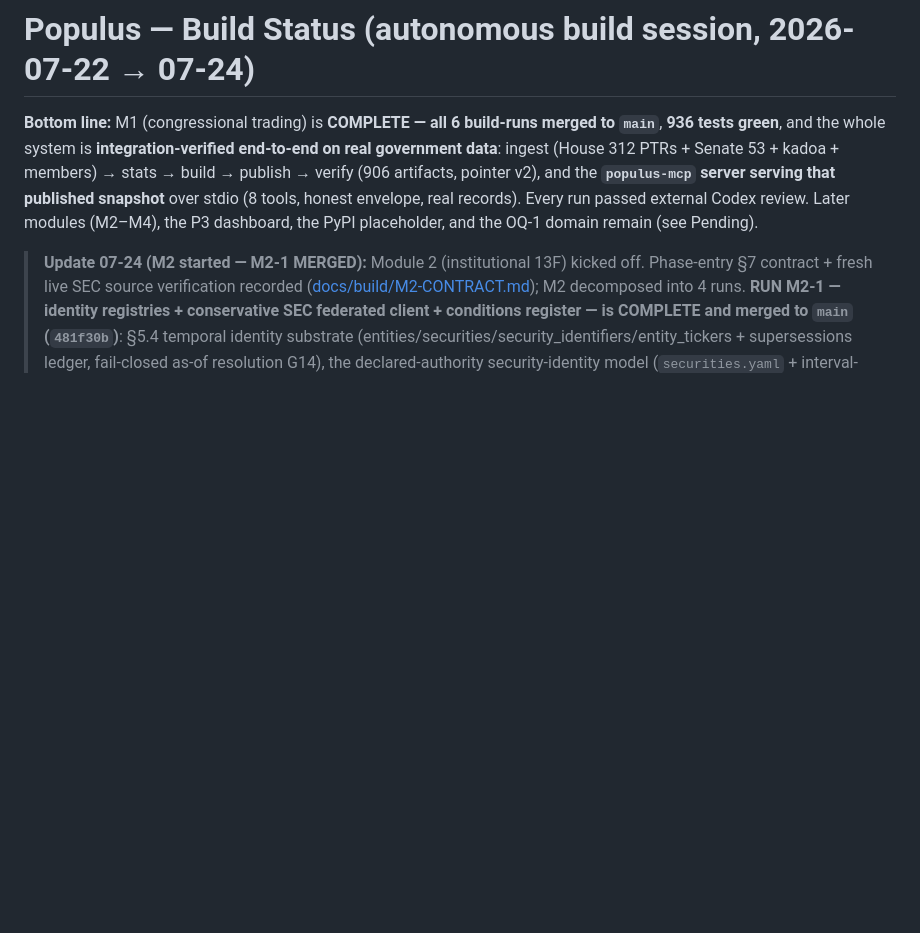
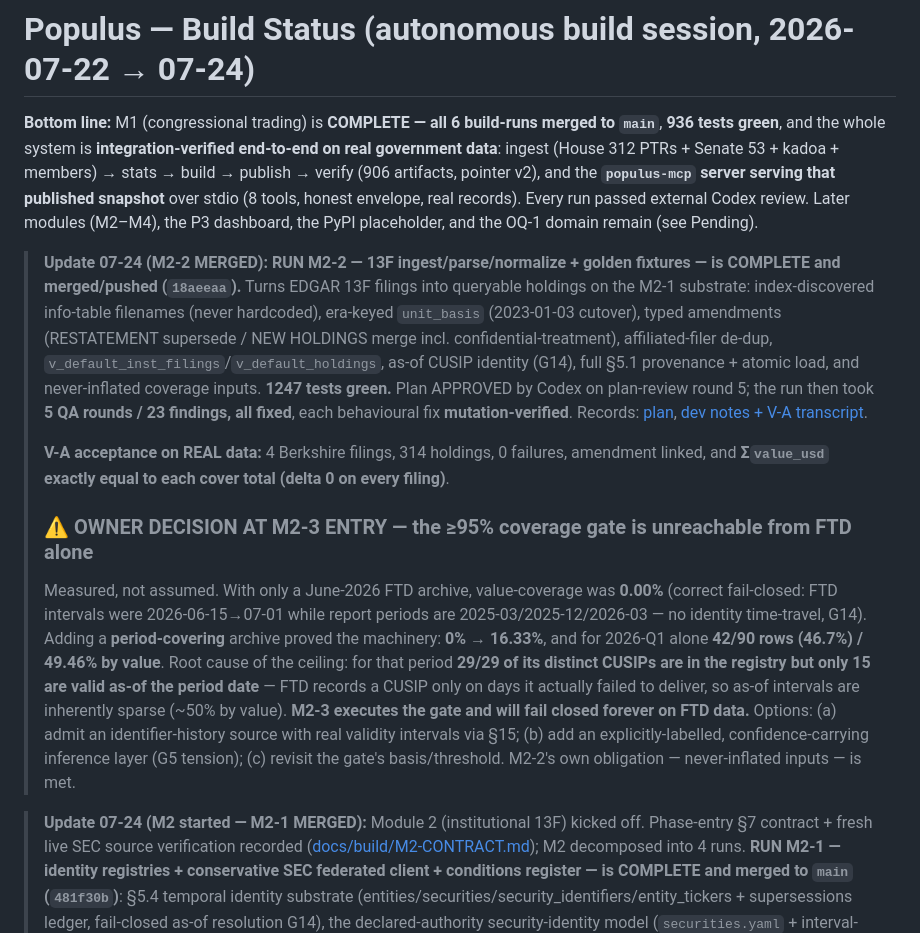
Before and after one commit to johnbaekk-spec/populus, a Markdown page: STATUS.md, the part around the change. Rendered like a GitHub page; blank space fills up the shorter version.

Commit message:
docs: STATUS — M2-2 merged; flag the M2-3 coverage-gate decision
Co-Authored-By: Claude Opus 5 <noreply@anthropic.com>

```diff
--- a/STATUS.md
+++ b/STATUS.md
@@ -1,6 +1,13 @@
 # Populus — Build Status (autonomous build session, 2026-07-22 → 07-24)
 
 **Bottom line:** M1 (congressional trading) is **COMPLETE — all 6 build-runs merged to `main`**, **936 tests green**, and the whole system is **integration-verified end-to-end on real government data**: ingest (House 312 PTRs + Senate 53 + kadoa + members) → stats → build → publish → verify (906 artifacts, pointer v2), and the **`populus-mcp` server serving that published snapshot** over stdio (8 tools, honest envelope, real records). Every run passed external Codex review. Later modules (M2–M4), the P3 dashboard, the PyPI placeholder, and the OQ-1 domain remain (see Pending).
+
+> **Update 07-24 (M2-2 MERGED):** **RUN M2-2 — 13F ingest/parse/normalize + golden fixtures — is COMPLETE and merged/pushed (`18aeeaa`).** Turns EDGAR 13F filings into queryable holdings on the M2-1 substrate: index-discovered info-table filenames (never hardcoded), era-keyed `unit_basis` (2023-01-03 cutover), typed amendments (RESTATEMENT supersede / NEW HOLDINGS merge incl. confidential-treatment), affiliated-filer de-dup, `v_default_inst_filings`/`v_default_holdings`, as-of CUSIP identity (G14), full §5.1 provenance + atomic load, and never-inflated coverage inputs. **1247 tests green.** Plan APPROVED by Codex on plan-review round 5; the run then took **5 QA rounds / 23 findings, all fixed**, each behavioural fix **mutation-verified**. Records: [plan](docs/build/RUN-M2-2-plan.md), [dev notes + V-A transcript](docs/build/RUN-M2-2-devnotes.md).
+>
+> **V-A acceptance on REAL data:** 4 Berkshire filings, 314 holdings, 0 failures, amendment linked, and **Σ`value_usd` exactly equal to each cover total (delta 0 on every filing)**.
+>
+> ### ⚠ OWNER DECISION AT M2-3 ENTRY — the ≥95% coverage gate is unreachable from FTD alone
+> Measured, not assumed. With only a June-2026 FTD archive, value-coverage was **0.00%** (correct fail-closed: FTD intervals were 2026-06-15→07-01 while report periods are 2025-03/2025-12/2026-03 — no identity time-travel, G14). Adding a **period-covering** archive proved the machinery: **0% → 16.33%**, and for 2026-Q1 alone **42/90 rows (46.7%) / 49.46% by value**. Root cause of the ceiling: for that period **29/29 of its distinct CUSIPs are in the registry but only 15 are valid as-of the period date** — FTD records a CUSIP only on days it actually failed to deliver, so as-of intervals are inherently sparse (~50% by value). **M2-3 executes the gate and will fail closed forever on FTD data.** Options: (a) admit an identifier-history source with real validity intervals via §15; (b) add an explicitly-labelled, confidence-carrying inference layer (G5 tension); (c) revisit the gate's basis/threshold. M2-2's own obligation — never-inflated inputs — is met.
 
 > **Update 07-24 (M2 started — M2-1 MERGED):** Module 2 (institutional 13F) kicked off. Phase-entry §7 contract + fresh live SEC source verification recorded ([docs/build/M2-CONTRACT.md](docs/build/M2-CONTRACT.md)); M2 decomposed into 4 runs. **RUN M2-1 — identity registries + conservative SEC federated client + conditions register — is COMPLETE and merged to `main` (`481f30b`)**: §5.4 temporal identity substrate (entities/securities/security_identifiers/entity_tickers + supersessions ledger, fail-closed as-of resolution G14), the declared-authority security-identity model (`securities.yaml` + interval-cutting migration), FTD + company_tickers bootstrap, the §11.4 SEC client (SEC-accepted UA — the parenthesized M1 form 403s, corrected here; ≤2 req/s floor, single-flight, ETag cache, backoff, 403 breaker, Retry-After both forms), and §15 `sec-edgar`/`sec-ftd` register entries. **1157 tests green; dep_guard clean; SEC-UA live smoke 200.** Doer = **Opus 4.8** (`CLAUDE_MODEL=opus`, no Fable); reviewer = Codex sol xhigh.
 >
```
